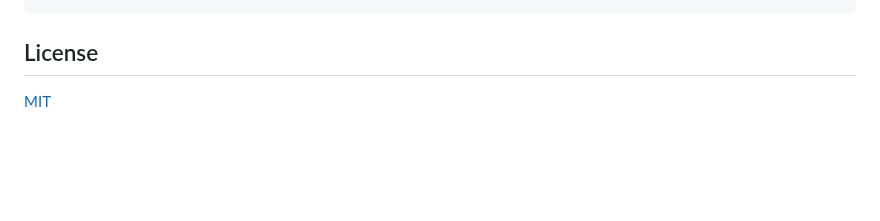
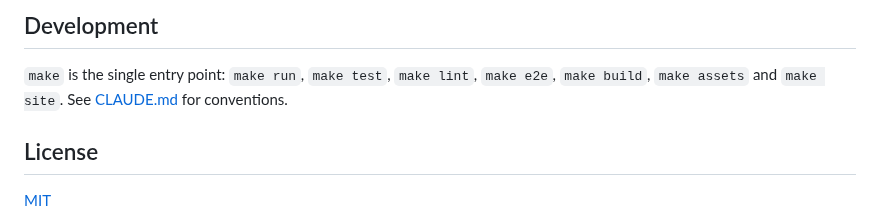
Before and after one commit to Gloss-MCP/client, a Markdown page: README.md, the part around one of its changes. Drawn GitHub-style; blank space fills up the shorter version.

```diff
--- a/README.md
+++ b/README.md
@@ -26,3 +69,8 @@ make build
+## Development
+
+`make` is the single entry point: `make run`, `make test`, `make lint`,
+`make e2e`, `make build`, `make assets` and `make site`. See
+[CLAUDE.md](CLAUDE.md) for conventions.
 
 ## License
 
```
Also changed, not shown: other parts of README.md (+56 -13 lines), site/img/markdown.png (added), site/img/review.png (added), 1 other file.
